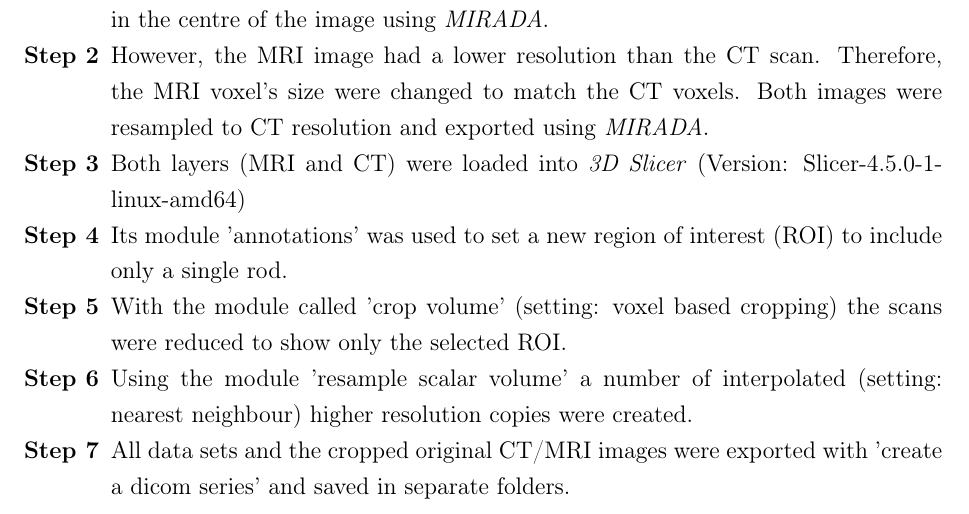
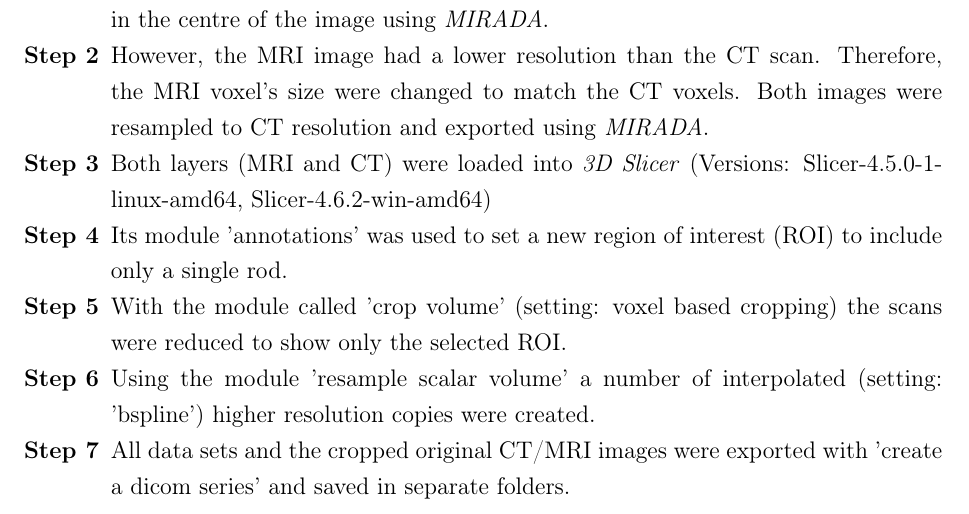
Before and after one commit to cyberspeck/warp-thesis, a LaTeX thesis (latex2/bachelor-thesis.tex, which reads latex2/material_methods.tex): part of page 35 of 68, cut so that both start at the same text. Compiled offline with pdfLaTeX.

Commit message:
changed infos about 3D Slicer

```diff
--- a/latex2/material_methods.tex
+++ b/latex2/material_methods.tex
@@ -322,10 +322,10 @@ Figure \ref{fig:data_prep} gives an impression how the steps performed affected
 \item To start with, they were aligned in a way that yields maximum overlap especially in the centre of the image using \textit{MIRADA}.
 \item However, the MRI image had a lower resolution than the CT scan.
 Therefore, the MRI voxel's size were changed to match the CT voxels. Both images were resampled to CT resolution and exported using \textit{MIRADA}.
-\item Both layers (MRI and CT) were loaded into \textit{3D Slicer} (Version: Slicer-4.5.0-1-linux-amd64)
+\item Both layers (MRI and CT) were loaded into \textit{3D Slicer} (Versions: Slicer-4.5.0-1-linux-amd64, Slicer-4.6.2-win-amd64)
 \item Its module 'annotations' was used to set a new region of interest (ROI) to include only a single rod.
 \item With the module called 'crop volume' (setting: voxel based cropping) the scans were reduced to show only the selected ROI.
-\item Using the module 'resample scalar volume' a number of interpolated (setting: nearest neighbour) higher resolution copies were created.
+\item Using the module 'resample scalar volume' a number of interpolated (setting: 'bspline') higher resolution copies were created.
 \item All data sets and the cropped original CT/MRI images were exported with 'create a dicom series' and saved in separate folders.
 \end{enumerate}
 
```
Also changed, not shown: latex2/results.tex (+6 -0 lines).
